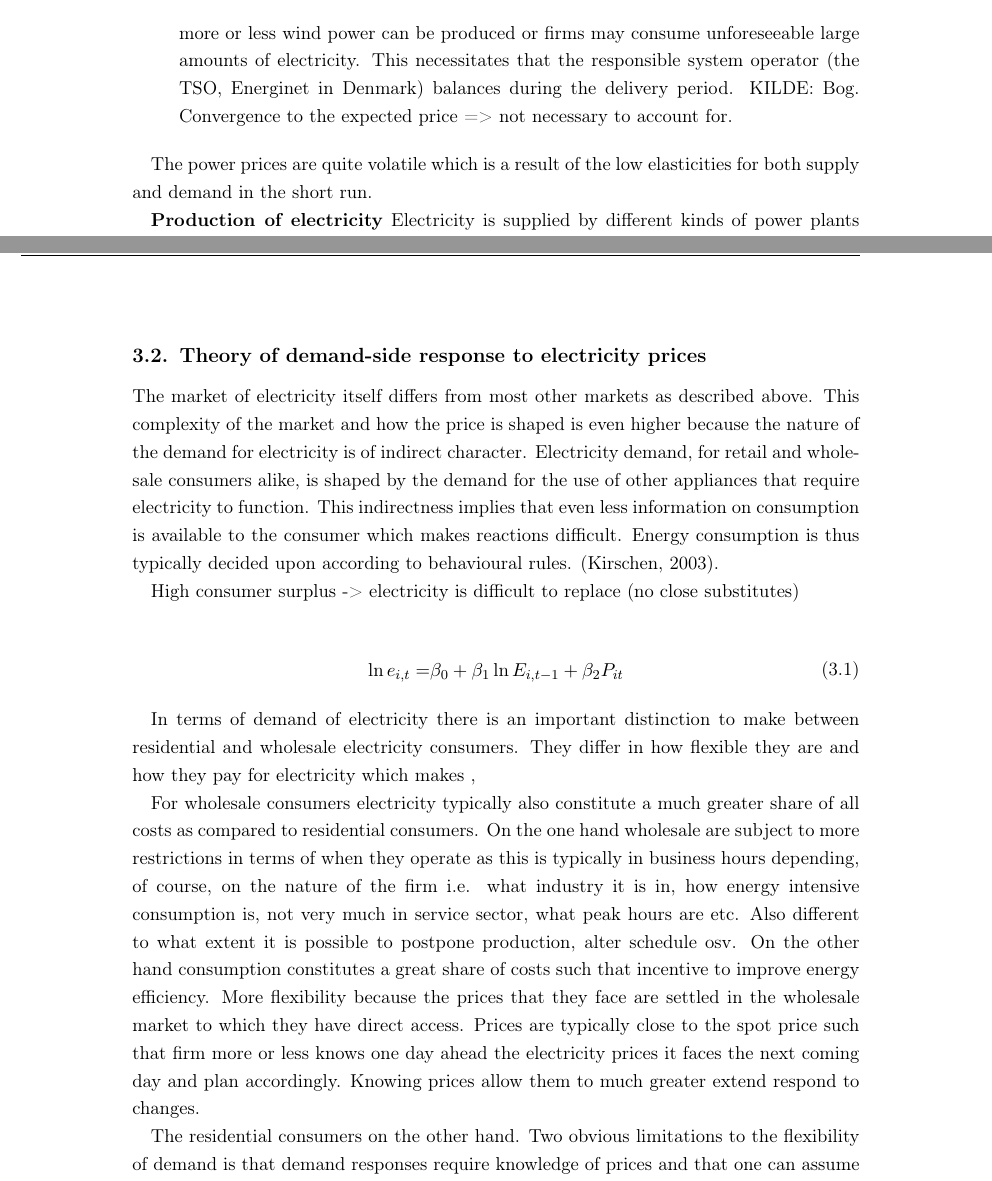
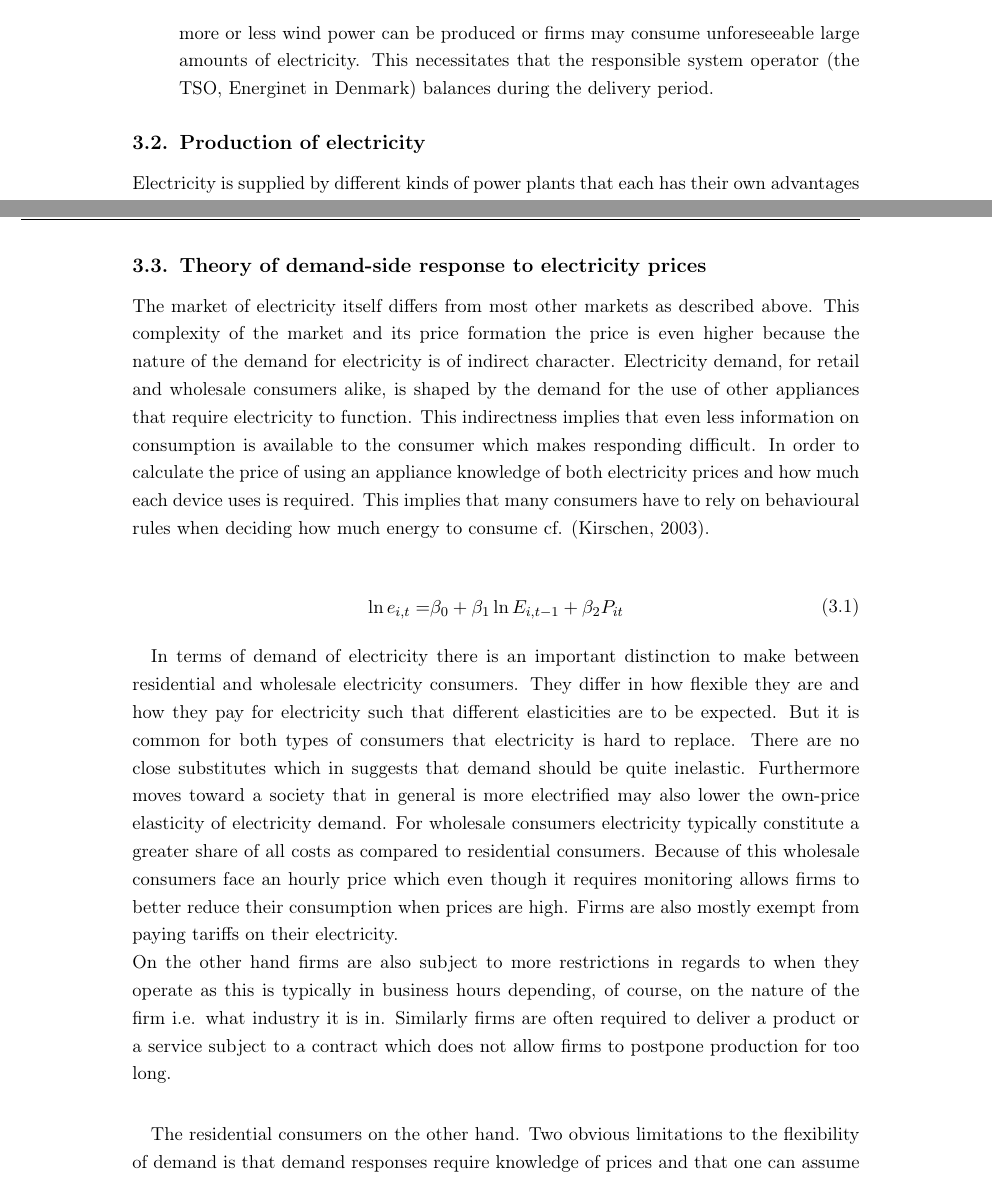
Before and after one commit to thornoe/energy, a LaTeX paper (latex/main.tex, which reads latex/02_chapters/03_theory.tex): two parts of pages 7 and 8 of 17, joined at a grey line, cut so that both start at the same text. Compiled offline with pdfLaTeX; an older LaTeX class or package is replaced by its successor.

Commit message:
Updates from Overleaf

```diff
--- a/latex/02_chapters/03_theory.tex
+++ b/latex/02_chapters/03_theory.tex
@@ -43,14 +43,14 @@ Large scale electricity consumers \footnote{In Denmark this entail firms that co
      The day-ahead market closes at 12 pm the preceding day but from 2 pm and up until an hour before time of delivery trade can occur on the intra-day market where. Here electricity is sold in blocks, hours and 15 minute intervals. Similar to the spot-market this is operated by Nord Pool. The quantities traded in the intra-day market is much smaller than the day-ahead market but this is likely to change as a larger share of the production capacity is constituted by renewables. %Pay-as-bid  The position is open when actual demand and/ or supply differ from the contracted quantities.
 
     \item [The balancing market]
-    If gaps between supply and demand reamin after the closing of the intra-day market they must be balanced by the responsible system operator. Each of the actors in the market rarely live completely up to their obligations for instance more or less wind power can be produced or firms may consume unforeseeable large amounts of electricity. This necessitates that the responsible system operator (the TSO, Energinet in Denmark) balances during the delivery period. KILDE: Bog.  Convergence to the expected price => not necessary to account for.
+    If gaps between supply and demand reamin after the closing of the intra-day market they must be balanced by the responsible system operator. Each of the actors in the market rarely live completely up to their obligations for instance more or less wind power can be produced or firms may consume unforeseeable large amounts of electricity. This necessitates that the responsible system operator (the TSO, Energinet in Denmark) balances during the delivery period. %KILDE: Bog.  Convergence to the expected price => not necessary to account for.
 
 \end{description}
 
  %Price peaks are necessary for the wholesale market to invest in additional/reserve capacity.
-The power prices are quite volatile which is a result of the low elasticities for both supply and demand in the short run.
+%The power prices are quite volatile which is a result of the low elasticities for both supply and demand in the short run.
 
-\textbf{Production of electricity}
+\subsection{Production of electricity}
 Electricity is supplied by different kinds of power plants that each has their own advantages in terms of when they can produce and how fast they reach an efficient production level. In most of Europe the most common types of power include lignite, coal, gas, nuclear, solar, wind and hydro, ranged from the more emission intense to the least. The marginal cost of electricity from renewable sources are far because almost no (costly) inputs are needed, but these typically require certain weather conditions outside the control of the supplier. Coal and lignite power plants have higher costs running and have to be running for a while to reach efficient production, but do not rely on external parameters. These are typically used as a part of the base-load  and are typically used as part of the base-load. The available production capacities and weather conditions thus shape the supply curve. \smallskip \\
 
 For each supplier it is optimal (at least in the short term) to ask for the marginal cost of producing electricity at a given point in time. This implies that the supply curve and thus the order in which generators are dispatched reflects the merit order. If the weather conditions are right electricity from renewable sources are dispatched first and then hard coal and lignite plants. If the share of renewables in the productional capacity is large the supply curve is shifted to the right. The marginal costs of electricity production from carbonizing plants are even higher in the EU where the supplier has to buy emission quotas such that renewable and low-emission power production is prioritized. \smallskip \\
@@ -70,10 +70,9 @@ For our analysis we aim at estimating the implicit own-price elasticity of deman
 
 \subsection{Theory of demand-side response to electricity prices}
 \label{subsec:t_demand}
-The market of electricity itself differs from most other markets as described above. This complexity of the market and how the price is shaped is even higher because the nature of the demand for electricity is of indirect character. Electricity demand, for retail and wholesale consumers alike, is shaped by the demand for the use of other appliances that require electricity to function.
-This indirectness implies that even less information on consumption is available to the consumer which makes reactions difficult. Energy consumption is thus typically decided upon according to behavioural rules. \citep{kirschen2003demand}.
+The market of electricity itself differs from most other markets as described above. This complexity of the market and its price formation the price is even higher because the nature of the demand for electricity is of indirect character. Electricity demand, for retail and wholesale consumers alike, is shaped by the demand for the use of other appliances that require electricity to function.
+This indirectness implies that even less information on consumption is available to the consumer which makes responding difficult. In order to calculate the price of using an appliance knowledge of both electricity prices and how much each device uses is required. This implies that many consumers have to rely on behavioural rules when deciding how much energy to consume cf. \citep{kirschen2003demand}.
 
-High consumer surplus -> electricity is difficult to replace (no close substitutes)
 
 \begin{align}
   \begin{split}
@@ -81,11 +80,11 @@ High consumer surplus -> electricity is difficult to replace (no close substitut
   \end{split}
 \end{align}
 
-
-In terms of demand of electricity there is an important distinction to make between residential and wholesale electricity consumers. They differ in how flexible they are and how they pay for electricity which makes ,
-
-For wholesale consumers electricity typically also constitute a much greater share of all costs as compared to residential consumers.
-On the one hand wholesale are subject to more restrictions in terms of when they operate as this is typically in business hours depending, of course, on the nature of the firm i.e. what industry it is in, how energy intensive consumption is, not very much in service sector, what peak hours are etc. Also different to what extent it is possible to postpone production, alter schedule osv. On the other hand consumption constitutes a great share of costs such that incentive to improve energy efficiency. More flexibility because the prices that they face are settled in the wholesale market to which they have direct access. Prices are typically close to the spot price such that firm more or less knows one day ahead the electricity prices it faces the next coming day and plan accordingly. Knowing prices allow them to much greater extend respond to changes.
+In terms of demand of electricity there is an important distinction to make between residential and wholesale electricity consumers. They differ in how flexible they are and how they pay for electricity such that different elasticities are to be expected. But it is common for both types of consumers that electricity is hard to replace. There are no close substitutes which in suggests that demand should be quite inelastic. Furthermore moves toward a society that in general is more electrified may also lower the own-price elasticity of electricity demand.
+%Short run => No capacity
+For wholesale consumers electricity typically constitute a greater share of all costs as compared to residential consumers. Because of this  wholesale consumers face an hourly price which even though it requires monitoring allows firms to better reduce their consumption when prices are high. Firms are also mostly exempt from paying tariffs on their electricity.
+\\
+On the other hand firms are also subject to more restrictions in regards to when they operate as this is typically in business hours depending, of course, on the nature of the firm i.e. what industry it is in. Similarly firms are often required to deliver a product or a service subject to a contract which does not allow firms to postpone production for too long. \smallskip \\
 
 The residential consumers on the other hand.
 Two obvious limitations to the flexibility of demand is that demand responses require knowledge of prices and that one can assume taking action in order to reduce demand at a certain hour carries a fixed cost of e.g. \$5 which makes is optimal for small consumers to ignore spot market except at extreme prices or when time-of-use (TOU) tariffs are introduced \citep{wolak2011residential}.
```
Also changed, not shown: latex/02_chapters/03_theory.tex (2 more changed lines).
